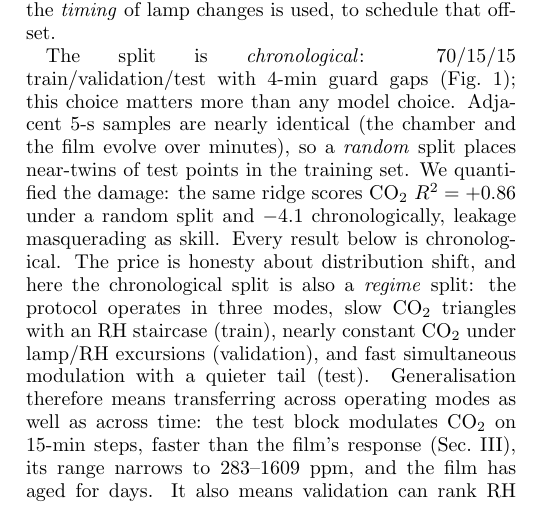
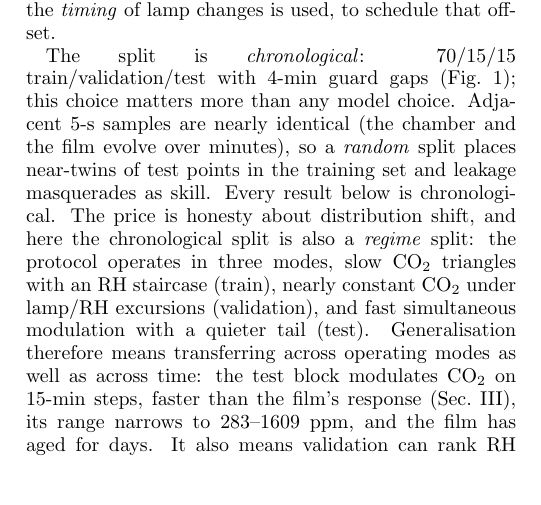
Before and after one commit to dbretaudeau-bretech/tfg-co2-ink, a LaTeX paper (memoria/TFG.tex): part of one column of page 2 of 8, cut so that both start at the same text, the shorter picture padded with empty space. Compiled offline with pdfLaTeX.

Commit message:
Remove random-split leakage control (table row + numbers); keep qualitative split justification
Co-Authored-By: Claude Fable 5 <noreply@anthropic.com>

```diff
--- a/memoria/TFG.tex
+++ b/memoria/TFG.tex
@@ -200,9 +200,8 @@ The split is \emph{chronological}: 70/15/15 train/validation/test with
 any model choice.
 Adjacent 5-s samples are nearly identical (the chamber and the film evolve
 over minutes), so a \emph{random} split places near-twins of test points in
-the training set. We quantified the damage: the same ridge scores CO$_2$ $R^2=+0.86$
-under a random split and $-4.1$ chronologically, leakage masquerading as
-skill. Every result below is chronological. The price is honesty about distribution shift, and here the
+the training set and leakage masquerades as skill. Every result below is
+chronological. The price is honesty about distribution shift, and here the
 chronological split is also a \emph{regime} split: the protocol operates
 in three modes, slow CO$_2$ triangles with an RH staircase (train), nearly
 constant CO$_2$ under lamp/RH excursions (validation), and fast
```
Also changed, not shown: memoria/TFG.pdf, memoria/TFG.tex (8 more changed lines).
